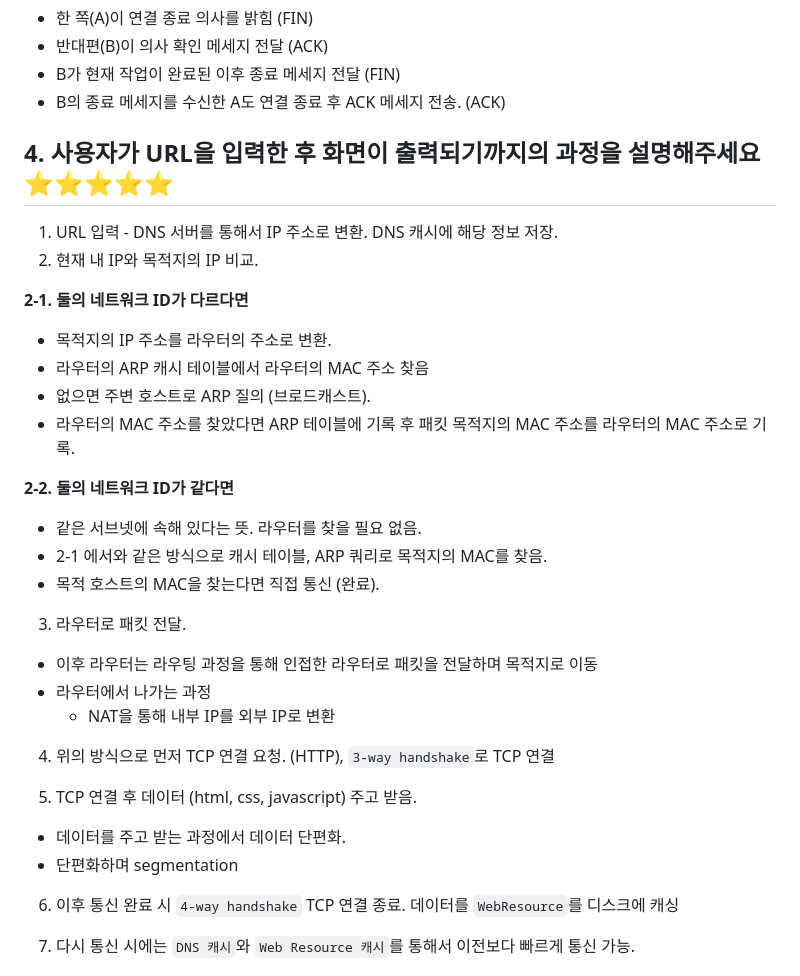
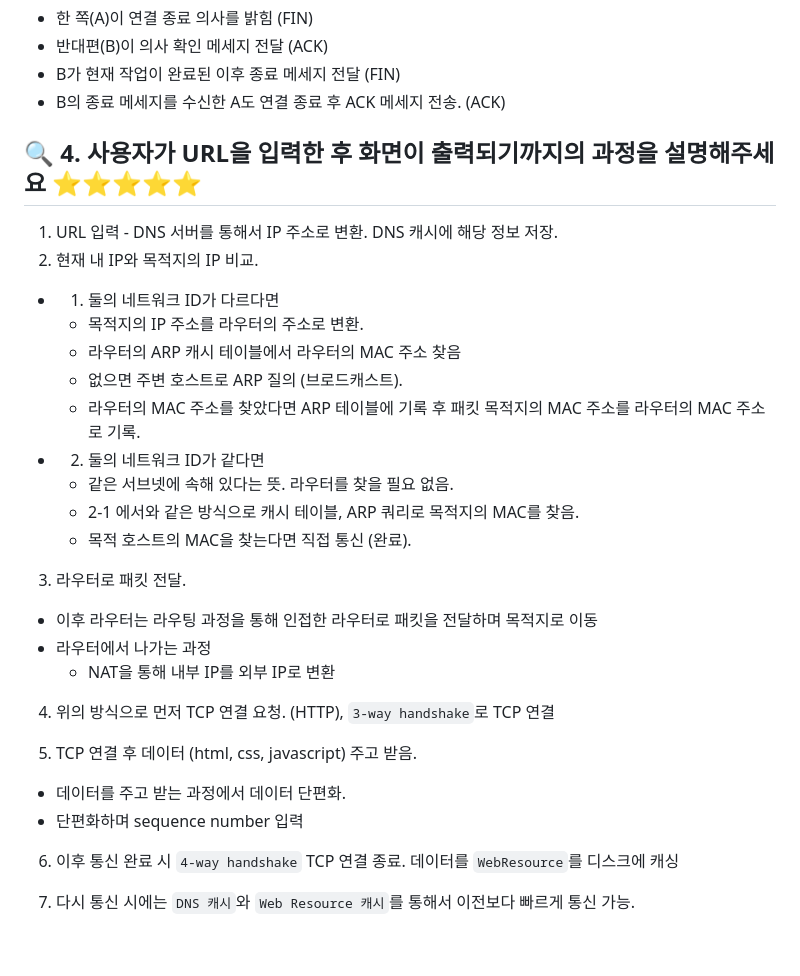
Before and after one commit to peaches-book-study/backend-BOOST, a Markdown page: 03_Network/youngkimi/ANSWER.md, the part around one of its changes. GitHub-like rendering; blank space fills up the shorter version.

```diff
--- a/03_Network/youngkimi/ANSWER.md
+++ b/03_Network/youngkimi/ANSWER.md
@@ -87,23 +118,23 @@
 - B가 현재 작업이 완료된 이후 종료 메세지 전달 (FIN)
 - B의 종료 메세지를 수신한 A도 연결 종료 후 ACK 메세지 전송. (ACK)
 
-## 4. 사용자가 URL을 입력한 후 화면이 출력되기까지의 과정을 설명해주세요 ⭐️⭐️⭐️⭐️⭐️
+## 🔍 4. 사용자가 URL을 입력한 후 화면이 출력되기까지의 과정을 설명해주세요 ⭐️⭐️⭐️⭐️⭐️
 
 1. URL 입력 - DNS 서버를 통해서 IP 주소로 변환. DNS 캐시에 해당 정보 저장.
 2. 현재 내 IP와 목적지의 IP 비교.
 
-**2-1. 둘의 네트워크 ID가 다르다면**
+- 1. 둘의 네트워크 ID가 다르다면
 
-- 목적지의 IP 주소를 라우터의 주소로 변환.
-- 라우터의 ARP 캐시 테이블에서 라우터의 MAC 주소 찾음
-- 없으면 주변 호스트로 ARP 질의 (브로드캐스트).
-- 라우터의 MAC 주소를 찾았다면 ARP 테이블에 기록 후 패킷 목적지의 MAC 주소를 라우터의 MAC 주소로 기록.
+  - 목적지의 IP 주소를 라우터의 주소로 변환.
+  - 라우터의 ARP 캐시 테이블에서 라우터의 MAC 주소 찾음
+  - 없으면 주변 호스트로 ARP 질의 (브로드캐스트).
+  - 라우터의 MAC 주소를 찾았다면 ARP 테이블에 기록 후 패킷 목적지의 MAC 주소를 라우터의 MAC 주소로 기록.
 
-**2-2. 둘의 네트워크 ID가 같다면**
+- 2. 둘의 네트워크 ID가 같다면
 
-- 같은 서브넷에 속해 있다는 뜻. 라우터를 찾을 필요 없음.
-- 2-1 에서와 같은 방식으로 캐시 테이블, ARP 쿼리로 목적지의 MAC를 찾음.
-- 목적 호스트의 MAC을 찾는다면 직접 통신 (완료).
+  - 같은 서브넷에 속해 있다는 뜻. 라우터를 찾을 필요 없음.
+  - 2-1 에서와 같은 방식으로 캐시 테이블, ARP 쿼리로 목적지의 MAC를 찾음.
+  - 목적 호스트의 MAC을 찾는다면 직접 통신 (완료).
 
 3. 라우터로 패킷 전달.
 
@@ -116,7 +147,7 @@
 5. TCP 연결 후 데이터 (html, css, javascript) 주고 받음.
 
 - 데이터를 주고 받는 과정에서 데이터 단편화.
-- 단편화하며 segmentation
+- 단편화하며 sequence number 입력
 
 6. 이후 통신 완료 시 `4-way handshake` TCP 연결 종료. 데이터를 `WebResource`를 디스크에 캐싱
 
```
Also changed, not shown: other parts of 03_Network/youngkimi/ANSWER.md (+34 -3 lines).
